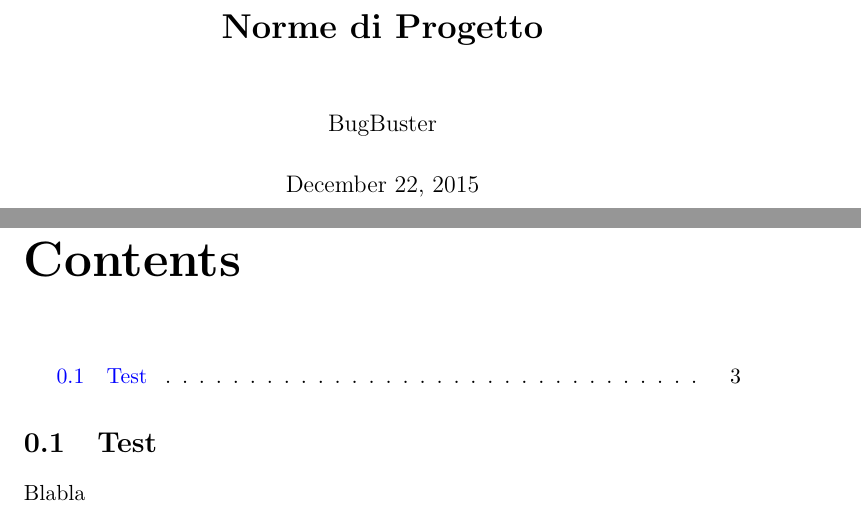
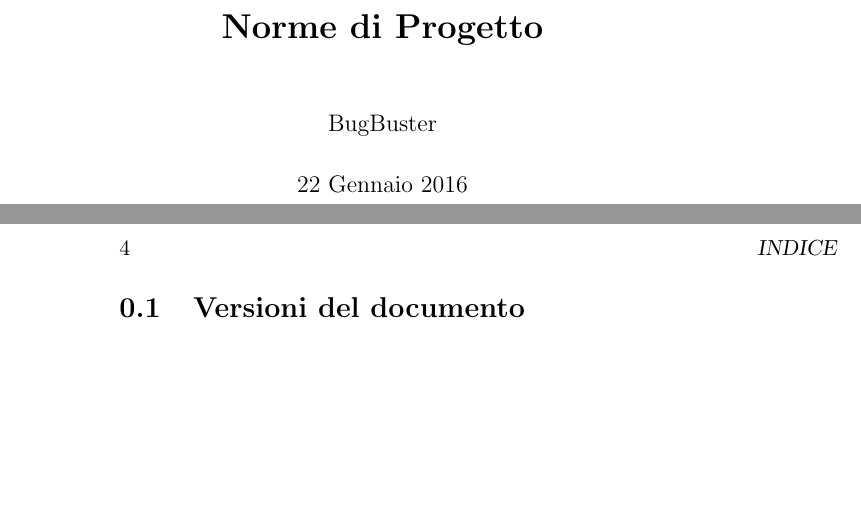
Before and after one commit to BugBusterSWE/documentation, a LaTeX book (RR/NormeDiProgetto/main.tex, which reads RR/NormeDiProgetto/res/versions.tex): two parts of pages 1 and 3 of 3 before the commit and two parts of pages 1 and 4 of 4 after it, joined at a grey line, cut so that both start at the same text, the shorter picture padded with empty space. Compiled offline with pdfLaTeX.

Commit message:
Created skeleton structure for NormeDiProgetto

```diff
--- a/RR/NormeDiProgetto/main.tex
+++ b/RR/NormeDiProgetto/main.tex
@@ -1,6 +1,9 @@
 \documentclass[11pt,a4paper]{book}
 
-%\usepackage[latin1]{inputenc}
+\usepackage[utf8]{inputenc}
+
+%is a document for us, we can use italian here
+\usepackage[italian]{babel}
 
 \usepackage{hyperref}
 \hypersetup{
@@ -30,13 +33,15 @@
 \title{\textbf{Norme di Progetto}}
 \author{BugBuster}
 
+\date{22 Gennaio 2016}
+
 \begin{document}
 
 \maketitle
 
 \tableofcontents
 
-\section{Test}
-Blabla
+\include{res/versions}
+\include{res/listOfChapters}
 
 \end{document}
--- /dev/null
+++ b/RR/NormeDiProgetto/res/versions.tex
@@ -0,0 +1 @@
+\section{Versioni del documento}
```
Also changed, not shown: RR/NormeDiProgetto/res/listOfChapters.tex (added, +1 -0 lines).
